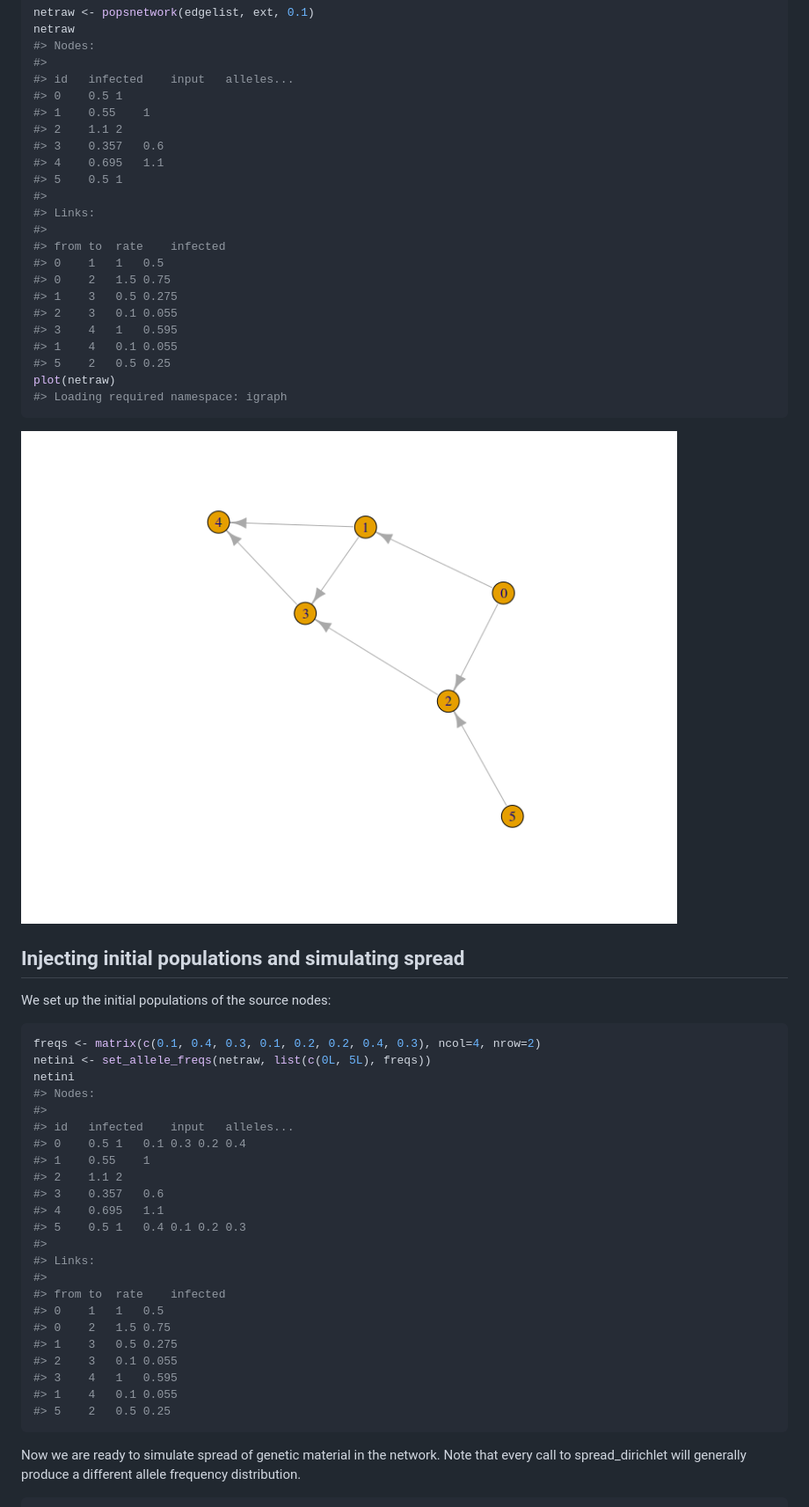
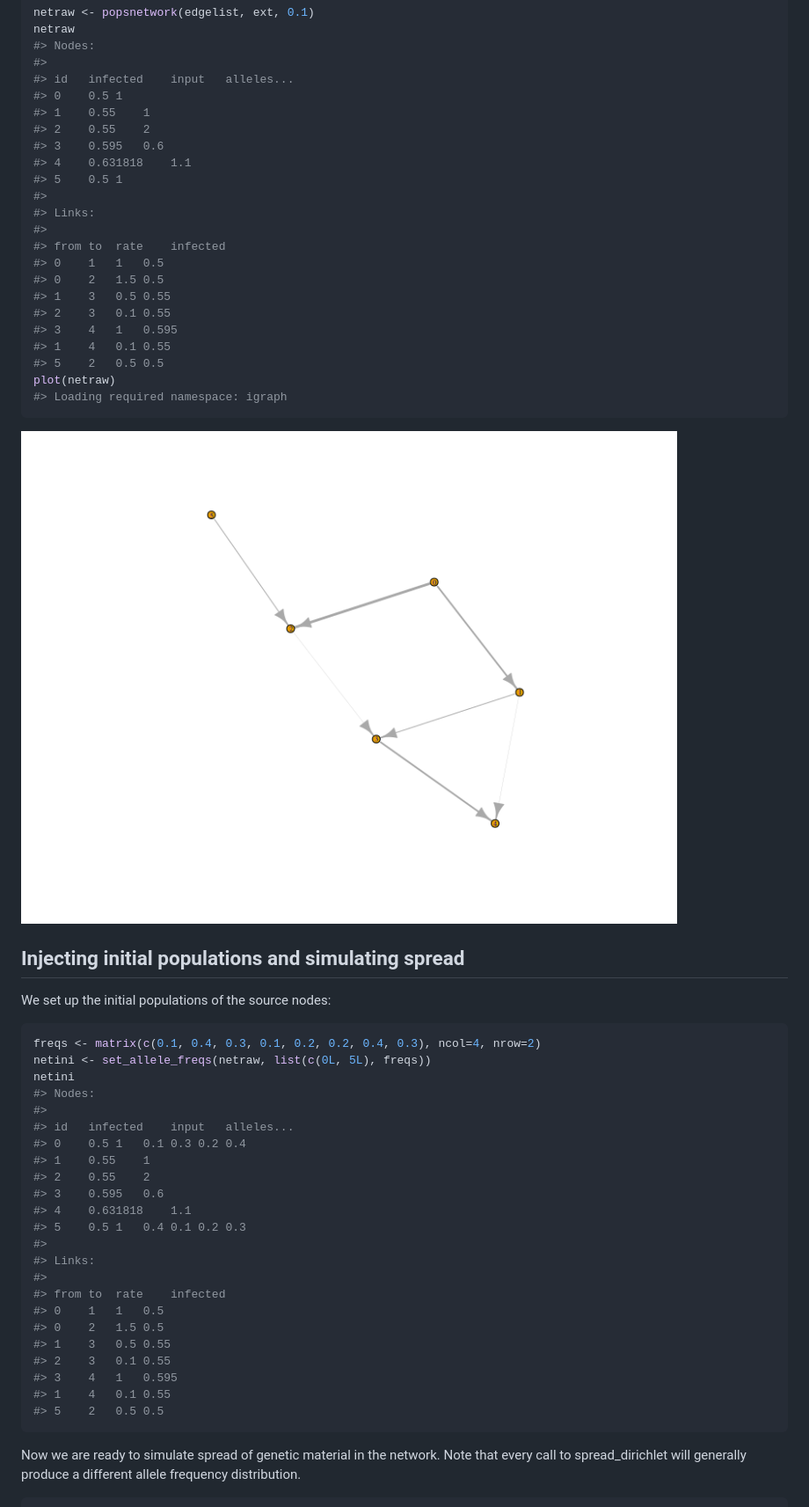
Before and after one commit to mhinsch/rpathsonpaths, a Markdown page: README.md, the part around the change printed below. Shown: that part at 88% size. Rendered like a GitHub page; pictures changed too: figs/popsnetwork-1.png.

````diff
--- a/README.md
+++ b/README.md
@@ -82,21 +82,21 @@ netraw
 #> id   infected    input   alleles...
 #> 0    0.5 1
 #> 1    0.55    1
-#> 2    1.1 2
-#> 3    0.357   0.6
-#> 4    0.695   1.1
+#> 2    0.55    2
+#> 3    0.595   0.6
+#> 4    0.631818    1.1
 #> 5    0.5 1
 #>
 #> Links:
 #>
 #> from to  rate    infected
 #> 0    1   1   0.5
-#> 0    2   1.5 0.75
-#> 1    3   0.5 0.275
-#> 2    3   0.1 0.055
+#> 0    2   1.5 0.5
+#> 1    3   0.5 0.55
+#> 2    3   0.1 0.55
 #> 3    4   1   0.595
-#> 1    4   0.1 0.055
-#> 5    2   0.5 0.25
+#> 1    4   0.1 0.55
+#> 5    2   0.5 0.5
 plot(netraw)
 #> Loading required namespace: igraph
 ```
@@ -117,21 +117,21 @@ netini
 #> id   infected    input   alleles...
 #> 0    0.5 1   0.1 0.3 0.2 0.4
 #> 1    0.55    1
-#> 2    1.1 2
-#> 3    0.357   0.6
-#> 4    0.695   1.1
+#> 2    0.55    2
+#> 3    0.595   0.6
+#> 4    0.631818    1.1
 #> 5    0.5 1   0.4 0.1 0.2 0.3
 #>
 #> Links:
 #>
 #> from to  rate    infected
 #> 0    1   1   0.5
-#> 0    2   1.5 0.75
-#> 1    3   0.5 0.275
-#> 2    3   0.1 0.055
+#> 0    2   1.5 0.5
+#> 1    3   0.5 0.55
+#> 2    3   0.1 0.55
 #> 3    4   1   0.595
-#> 1    4   0.1 0.055
-#> 5    2   0.5 0.25
+#> 1    4   0.1 0.55
+#> 5    2   0.5 0.5
 ```
 
 Now we are ready to simulate spread of genetic material in the network. Note that every call to spread\_dirichlet will generally produce a different allele frequency distribution.
````
Also changed, not shown: other parts of README.md (+22 -22 lines).
